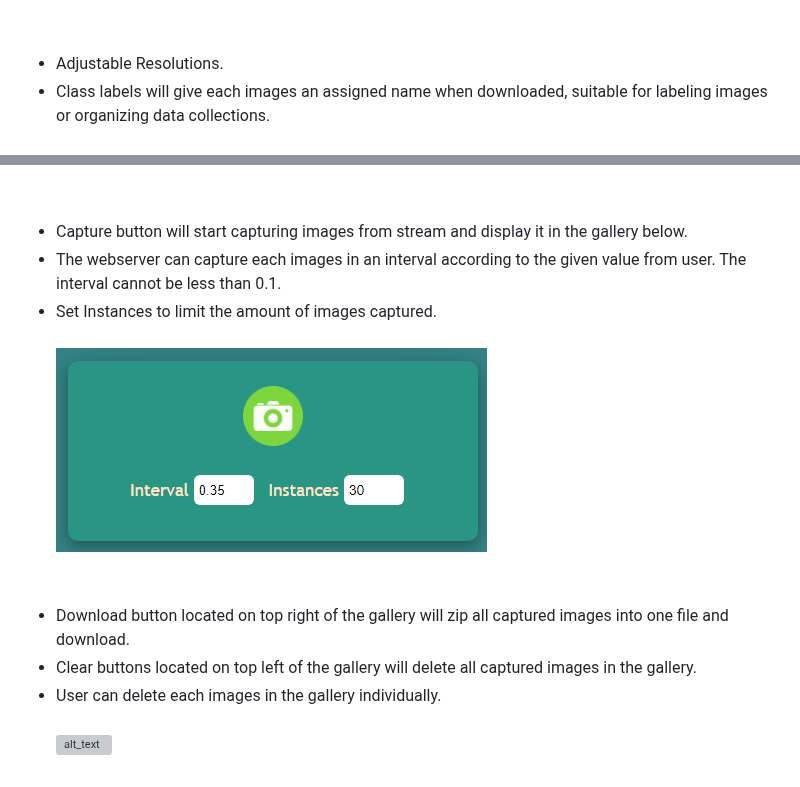
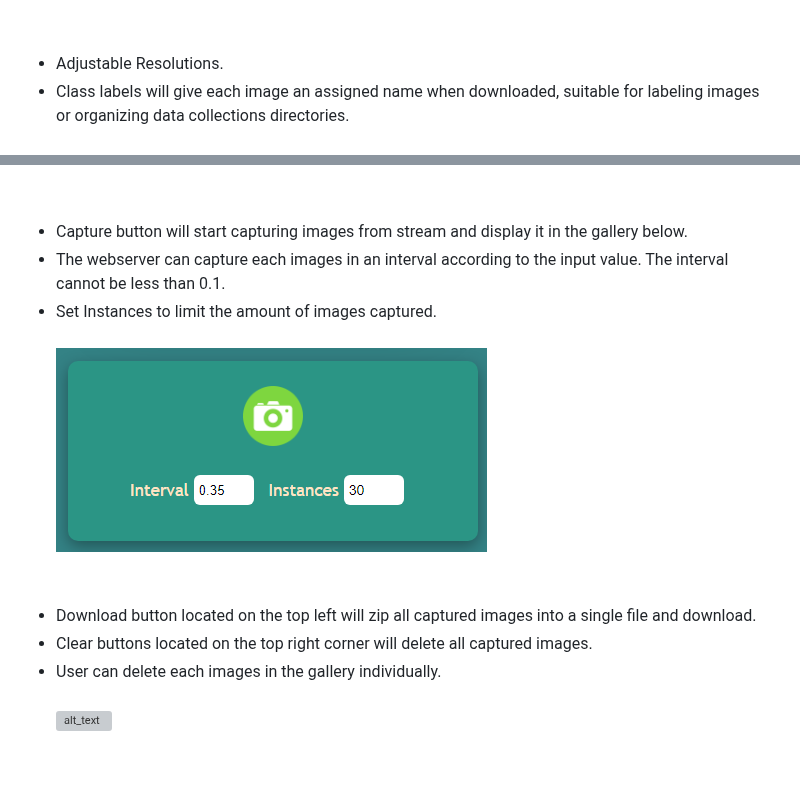
Before and after one commit to San279/camera-webserver-for-esp32S3, a Markdown page: README.md, 2 parts joined by grey strips. Drawn GitHub-style; grey boxes are pictures that could not be loaded.

```diff
--- a/README.md
+++ b/README.md
@@ -44,16 +44,16 @@ https://heyrick.eu/blog/index.php?diary=20210418&keitai=0](https://heyrick.eu/bl
 ![alt text](/Images_for_readme/setting.PNG)
 <br /><br /><br />
 - Adjustable Resolutions. <br />
-- Class labels will give each images an assigned name when downloaded, suitable for labeling images or organizing data collections.<br /><br />
+- Class labels will give each image an assigned name when downloaded, suitable for labeling images or organizing data collections directories.<br /><br />
 ![alt_text](/Images_for_readme/resolution_class.PNG)
 <br /><br /><br />
 - Capture button will start capturing images from stream and display it in the gallery below. <br />
-- The webserver can capture each images in an interval according to the given value from user. The interval cannot be less than 0.1.  <br />
+- The webserver can capture each images in an interval according to the input value. The interval cannot be less than 0.1.  <br />
 - Set Instances to limit the amount of images captured.<br /> <br />
 ![alt_text](/Images_for_readme/capture_console.PNG)
 <br /><br /> <br />
-- Download button located on top right of the gallery will zip all captured images into one file and download.<br />
-- Clear buttons located on top left of the gallery will delete all captured images in the gallery.<br />
+- Download button located on the top left will zip all captured images into a single file and download.<br />
+- Clear buttons located on the top right corner will delete all captured images.<br />
 - User can delete each images in the gallery individually.<br /><br />
 ![alt_text](/Images_for_readme/gallery_img.PNG)
 <br /> <br /><br /> <br />
```
